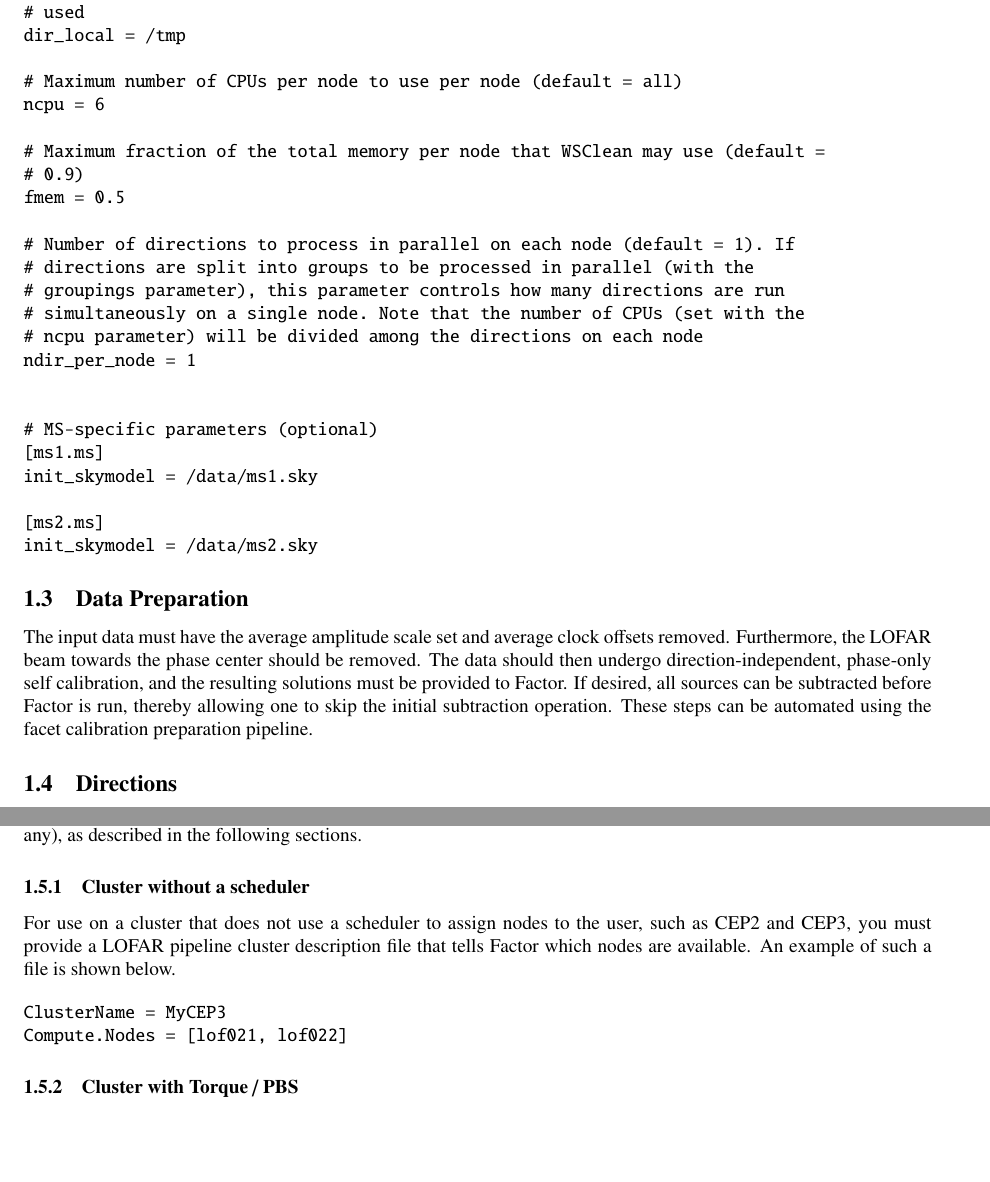
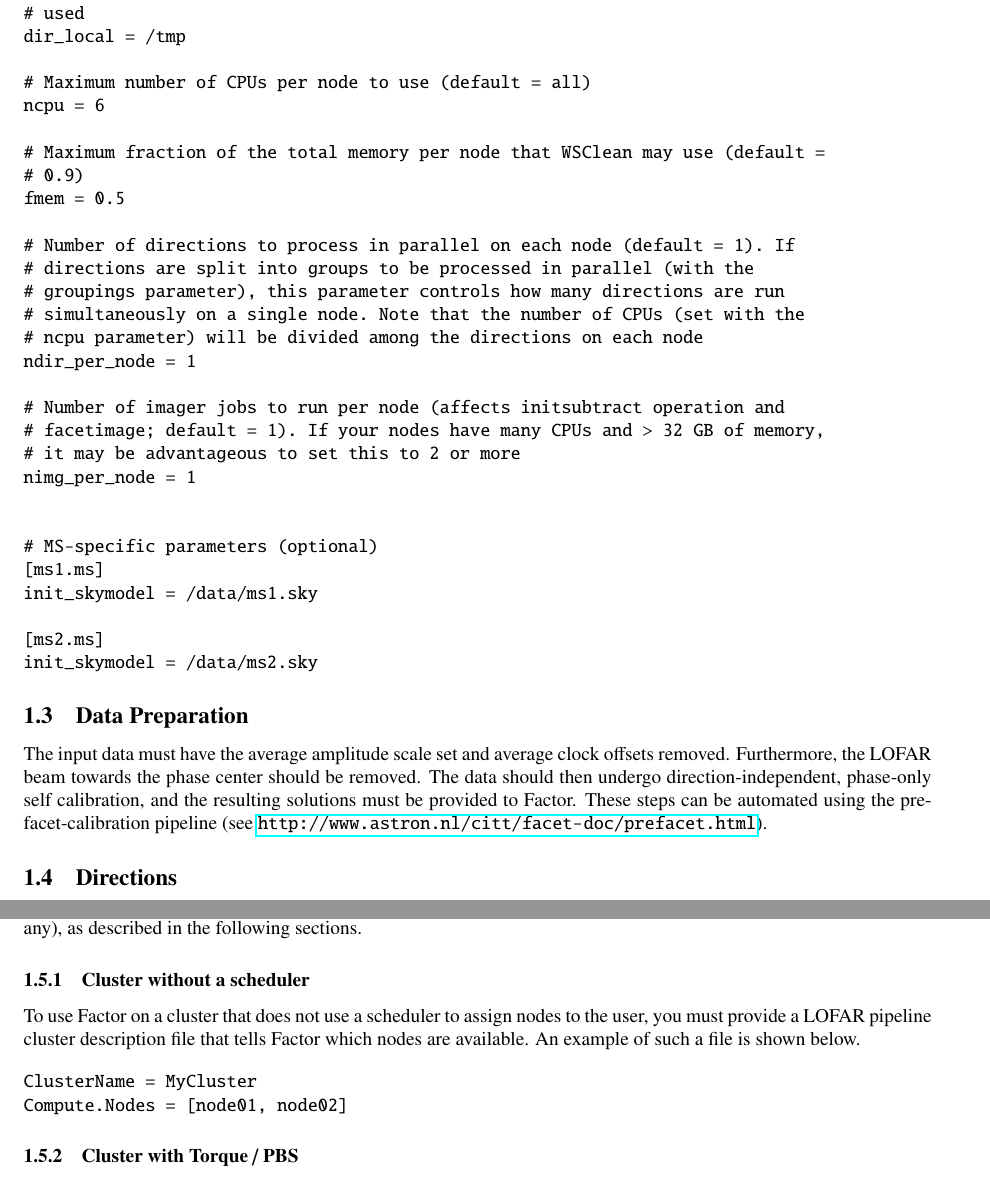
Before and after one commit to lofar-astron/factor, a LaTeX document (docs/cookbook/factor.tex): two parts of pages 4 and 5 of 6, joined at a grey line, cut so that both start at the same text, the shorter picture padded with empty space. Compiled offline with pdfLaTeX.

Commit message:
Update doc to reflect changes since last version

```diff
--- a/docs/cookbook/factor.tex
+++ b/docs/cookbook/factor.tex
@@ -169,8 +164,8 @@ directions_file = /data/directions.txt
 # internally derived directions can be limited to a maximum number
 # of directions if desired with max_num (default = all). These parameters will
 # determine the faceting of the field
-flux_min_Jy = 0.1
-size_max_arcmin = 3.0
+flux_min_Jy = 0.3
+size_max_arcmin = 2.0
 separation_max_arcmin = 6.0
 max_num = 50
 
@@ -225,7 +220,7 @@ clusterdesc_file = PBS
 # used
 dir_local = /tmp
 
-# Maximum number of CPUs per node to use per node (default = all)
+# Maximum number of CPUs per node to use (default = all)
 ncpu = 6
 
 # Maximum fraction of the total memory per node that WSClean may use (default =
@@ -238,6 +233,11 @@ fmem = 0.5
 # simultaneously on a single node. Note that the number of CPUs (set with the
 # ncpu parameter) will be divided among the directions on each node
 ndir_per_node = 1
+
+# Number of imager jobs to run per node (affects initsubtract operation and
+# facetimage; default = 1). If your nodes have many CPUs and > 32 GB of memory,
+# it may be advantageous to set this to 2 or more
+nimg_per_node = 1
 
 
 # MS-specific parameters (optional)
@@ -256,10 +256,9 @@ init_skymodel = /data/ms2.sky
 The input data must have the average amplitude scale set and average clock
 offsets removed. Furthermore, the LOFAR beam towards the phase center should be
 removed. The data should then undergo direction-independent, phase-only self
-calibration, and the resulting solutions must be provided to Factor. If desired,
-all sources can be subtracted before Factor is run, thereby allowing one to skip
-the initial subtraction operation. These steps can be automated using the facet
-calibration preparation pipeline.
+calibration, and the resulting solutions must be provided to Factor. These steps
+can be automated using the pre-facet-calibration pipeline (see
+\url{http://www.astron.nl/citt/facet-doc/prefacet.html}).
 
 %-----------------------------------------------------------
 \subsection{Directions}
@@ -324,14 +323,14 @@ layout (distributed vs. shared file system) and scheduling system (if any), as
 described in the following sections.
 
 \subsubsection{Cluster without a scheduler}
-For use on a cluster that does not use a scheduler to assign nodes to the user,
-such as CEP2 and CEP3, you must provide a LOFAR pipeline cluster description
+To use Factor on a cluster that does not use a scheduler to assign nodes to the user,
+you must provide a LOFAR pipeline cluster description
 file that tells Factor which nodes are available. An example of such a file is
 shown below.
 
 \begin{verbatim}
-ClusterName = MyCEP3
-Compute.Nodes = [lof021, lof022]
+ClusterName = MyCluster
+Compute.Nodes = [node01, node02]
 \end{verbatim}
 
 \subsubsection{Cluster with Torque / PBS }
```
Also changed, not shown: docs/cookbook/factor.pdf, docs/cookbook/factor.tex (17 more changed lines), 1 other file.
